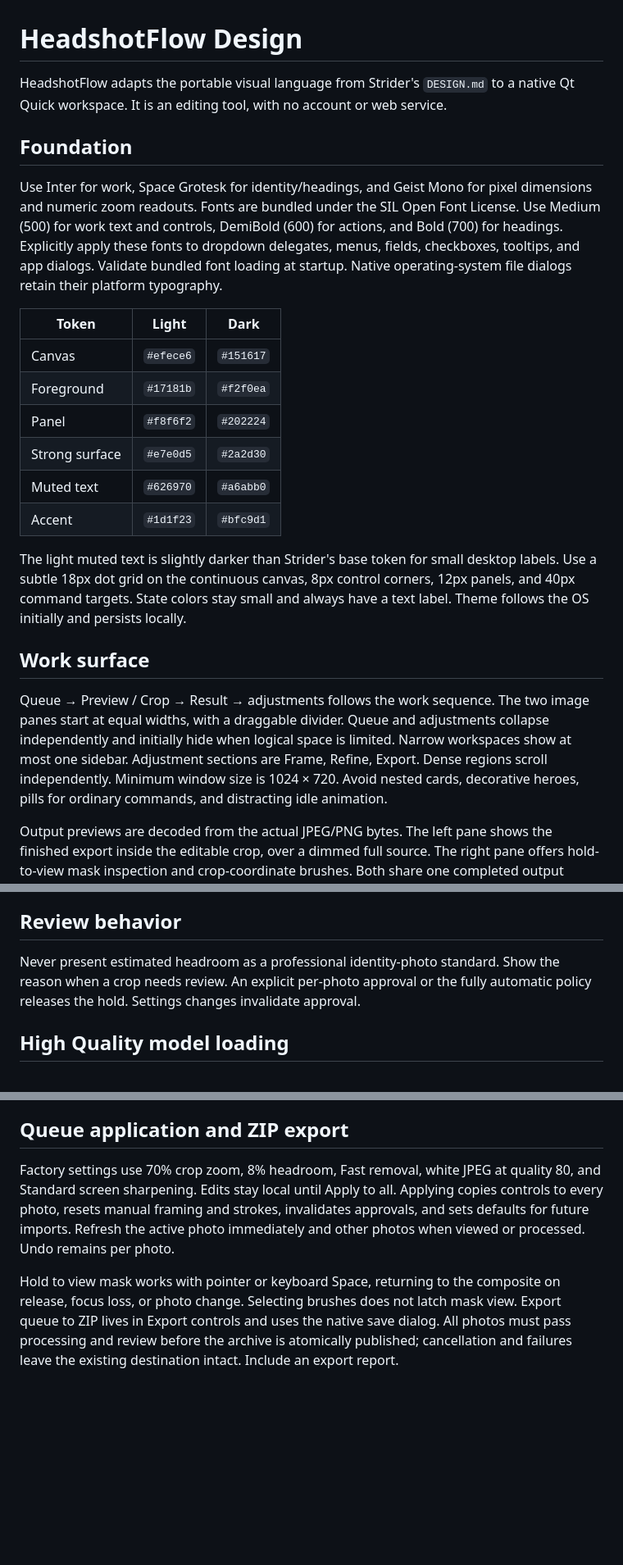
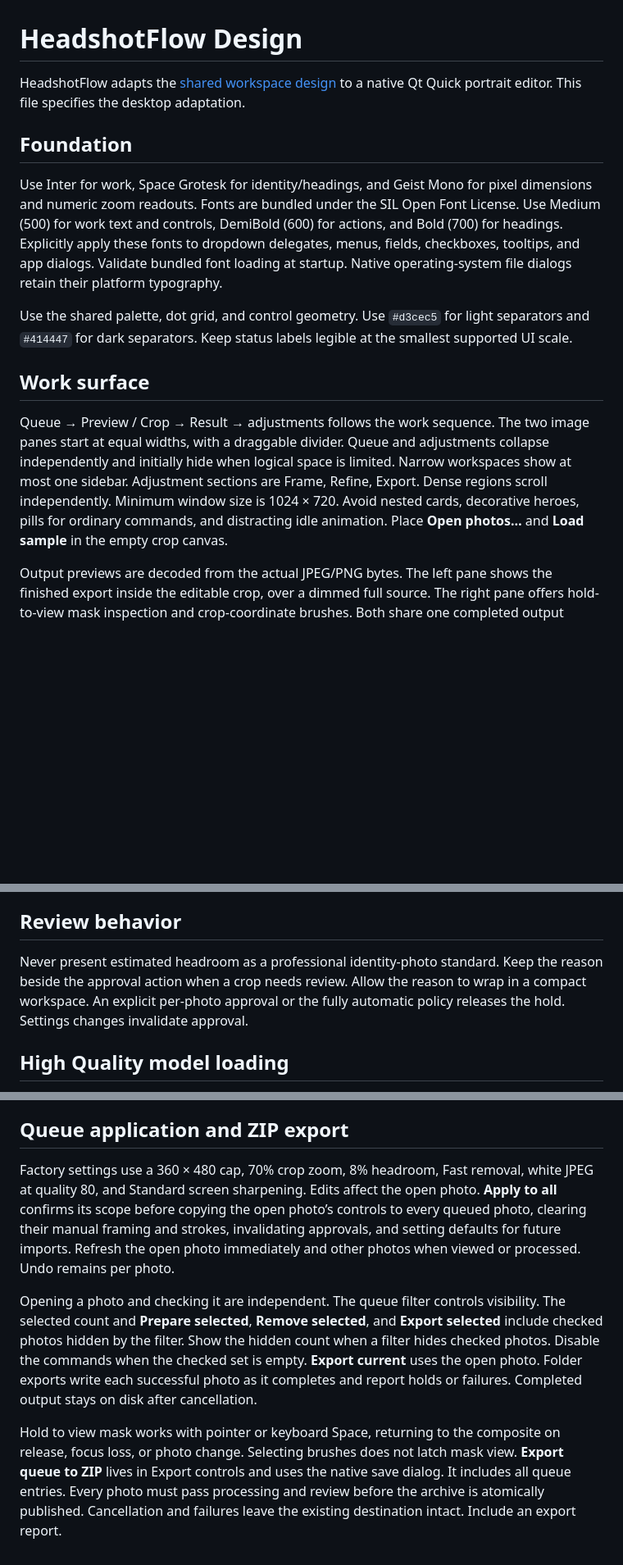
Before and after one commit to wispdevon/GibbonPfp, a Markdown page: DESIGN.md, 3 parts joined by grey strips. Shown at 82% size. Rendered like a GitHub page; blank space fills up the shorter version.

```diff
--- a/DESIGN.md
+++ b/DESIGN.md
@@ -1,7 +1,7 @@
 # HeadshotFlow Design
 
-HeadshotFlow adapts the portable visual language from Strider's `DESIGN.md` to a
-native Qt Quick workspace. It is an editing tool, with no account or web service.
+HeadshotFlow adapts the [shared workspace design](docs/shared/DESIGN.md) to a
+native Qt Quick portrait editor. This file specifies the desktop adaptation.
 
 ## Foundation
 
@@ -12,19 +12,9 @@ Use Medium (500) for work text and controls, DemiBold (600) for actions, and Bol
 fields, checkboxes, tooltips, and app dialogs. Validate bundled font loading at
 startup. Native operating-system file dialogs retain their platform typography.
 
-| Token | Light | Dark |
-| --- | --- | --- |
-| Canvas | `#efece6` | `#151617` |
-| Foreground | `#17181b` | `#f2f0ea` |
-| Panel | `#f8f6f2` | `#202224` |
-| Strong surface | `#e7e0d5` | `#2a2d30` |
-| Muted text | `#626970` | `#a6abb0` |
-| Accent | `#1d1f23` | `#bfc9d1` |
-
-The light muted text is slightly darker than Strider's base token for small
-desktop labels. Use a subtle 18px dot grid on the continuous canvas, 8px control
-corners, 12px panels, and 40px command targets. State colors stay small and always
-have a text label. Theme follows the OS initially and persists locally.
+Use the shared palette, dot grid, and control geometry. Use `#d3cec5` for light
+separators and `#414447` for dark separators. Keep status labels legible at the
+smallest supported UI scale.
 
 ## Work surface
 
@@ -34,6 +24,7 @@ adjustments collapse independently and initially hide when logical space is limi
 Narrow workspaces show at most one sidebar. Adjustment sections are Frame, Refine,
 Export. Dense regions scroll independently. Minimum window size is 1024 × 720. Avoid nested cards,
 decorative heroes, pills for ordinary commands, and distracting idle animation.
+Place **Open photos…** and **Load sample** in the empty crop canvas.
 
 Output previews are decoded from the actual JPEG/PNG bytes. The left pane shows
 the finished export inside the editable crop, over a dimmed
@@ -80,7 +71,8 @@ hover and keyboard-focus states. Keep both image panes visible at all scales.
 ## Review behavior
 
 Never present estimated headroom as a professional identity-photo standard.
-Show the reason when a crop needs review. An explicit per-photo approval or the
+Keep the reason beside the approval action when a crop needs review. Allow the
+reason to wrap in a compact workspace. An explicit per-photo approval or the
 fully automatic policy releases the hold. Settings changes invalidate approval.
 
 ## High Quality model loading
@@ -116,14 +108,25 @@ High Quality consent and processing caches never persist.
 
 ## Queue application and ZIP export
 
-Factory settings use 70% crop zoom, 8% headroom, Fast removal, white JPEG at quality
-80, and Standard screen sharpening. Edits stay local until Apply to all. Applying
-copies controls to every photo, resets manual framing and strokes, invalidates
-approvals, and sets defaults for future imports. Refresh the active photo immediately
-and other photos when viewed or processed. Undo remains per photo.
+Factory settings use a 360 × 480 cap, 70% crop zoom, 8% headroom, Fast removal,
+white JPEG at quality 80, and Standard screen sharpening. Edits affect the open
+photo. **Apply to all** confirms its scope before copying the open photo’s
+controls to every queued photo, clearing their manual framing and strokes,
+invalidating approvals, and setting defaults for future imports. Refresh the
+open photo immediately and other photos when viewed or processed. Undo remains
+per photo.
+
+Opening a photo and checking it are independent. The queue filter controls
+visibility. The selected count and **Prepare selected**, **Remove selected**, and
+**Export selected** include checked photos hidden by the filter. Show the hidden
+count when a filter hides checked photos. Disable the commands when
+the checked set is empty. **Export current** uses the open photo.
+Folder exports write each successful photo as it completes and report holds or
+failures. Completed output stays on disk after cancellation.
 
 Hold to view mask works with pointer or keyboard Space, returning to the composite
 on release, focus loss, or photo change. Selecting brushes does not latch mask view.
-Export queue to ZIP lives in Export controls and uses the native save dialog. All
-photos must pass processing and review before the archive is atomically published;
-cancellation and failures leave the existing destination intact. Include an export report.
+**Export queue to ZIP** lives in Export controls and uses the native save dialog.
+It includes all queue entries. Every photo must pass processing and review before
+the archive is atomically published. Cancellation and failures leave the existing
+destination intact. Include an export report.
```
Also changed, not shown: AGENTS.md (+7 -3 lines), README.md (+40 -26 lines), docs/quickstart.md (added, +66 -0 lines), docs/shared/DESIGN.md (added, +52 -0 lines), docs/images/workspace.png.
